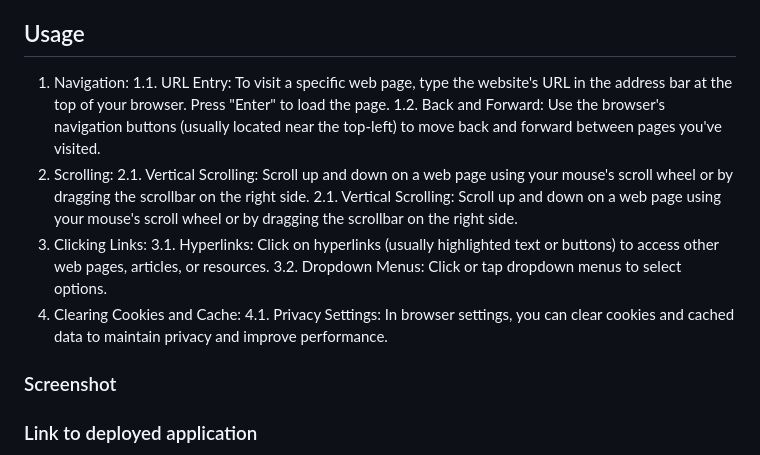
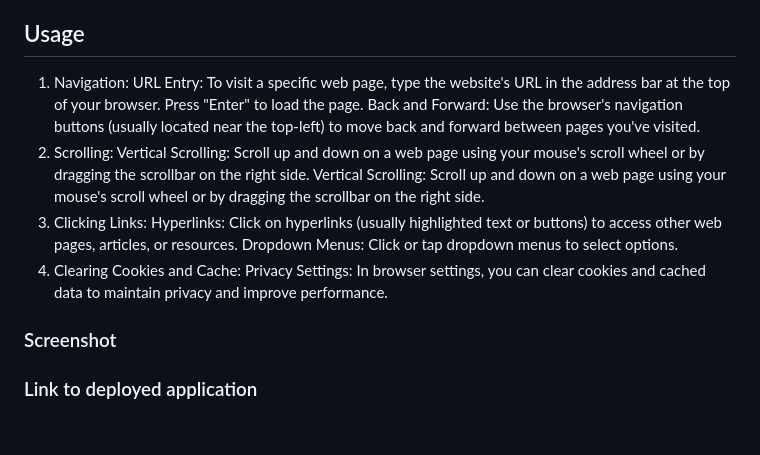
Before and after one commit to RlucSal/Portforlio-Rosa, a Markdown page: README.md, the part around the change. Drawn GitHub-style; blank space fills up the shorter version.

Commit message:
Update README.md
definition of readme

```diff
--- a/README.md
+++ b/README.md
@@ -26,16 +26,16 @@
 ## Usage
 
 1. Navigation:
-1.1. URL Entry: To visit a specific web page, type the website's URL in the address bar at the top of your browser. Press "Enter" to load the page.
-1.2. Back and Forward: Use the browser's navigation buttons (usually located near the top-left) to move back and forward between pages you've visited.
+   URL Entry: To visit a specific web page, type the website's URL in the address bar at the top of your browser. Press "Enter" to load the page.
+   Back and Forward: Use the browser's navigation buttons (usually located near the top-left) to move back and forward between pages you've visited.
 2. Scrolling:
-2.1. Vertical Scrolling: Scroll up and down on a web page using your mouse's scroll wheel or by dragging the scrollbar on the right side.
-2.1. Vertical Scrolling: Scroll up and down on a web page using your mouse's scroll wheel or by dragging the scrollbar on the right side.
+   Vertical Scrolling: Scroll up and down on a web page using your mouse's scroll wheel or by dragging the scrollbar on the right side.
+   Vertical Scrolling: Scroll up and down on a web page using your mouse's scroll wheel or by dragging the scrollbar on the right side.
 3. Clicking Links:
-3.1. Hyperlinks: Click on hyperlinks (usually highlighted text or buttons) to access other web pages, articles, or resources.
-3.2. Dropdown Menus: Click or tap dropdown menus to select options.
+   Hyperlinks: Click on hyperlinks (usually highlighted text or buttons) to access other web pages, articles, or resources.
+   Dropdown Menus: Click or tap dropdown menus to select options.
 4. Clearing Cookies and Cache:
-4.1. Privacy Settings: In browser settings, you can clear cookies and cached data to maintain privacy and improve performance.
+   Privacy Settings: In browser settings, you can clear cookies and cached data to maintain privacy and improve performance.
 
 ### Screenshot
 
```
